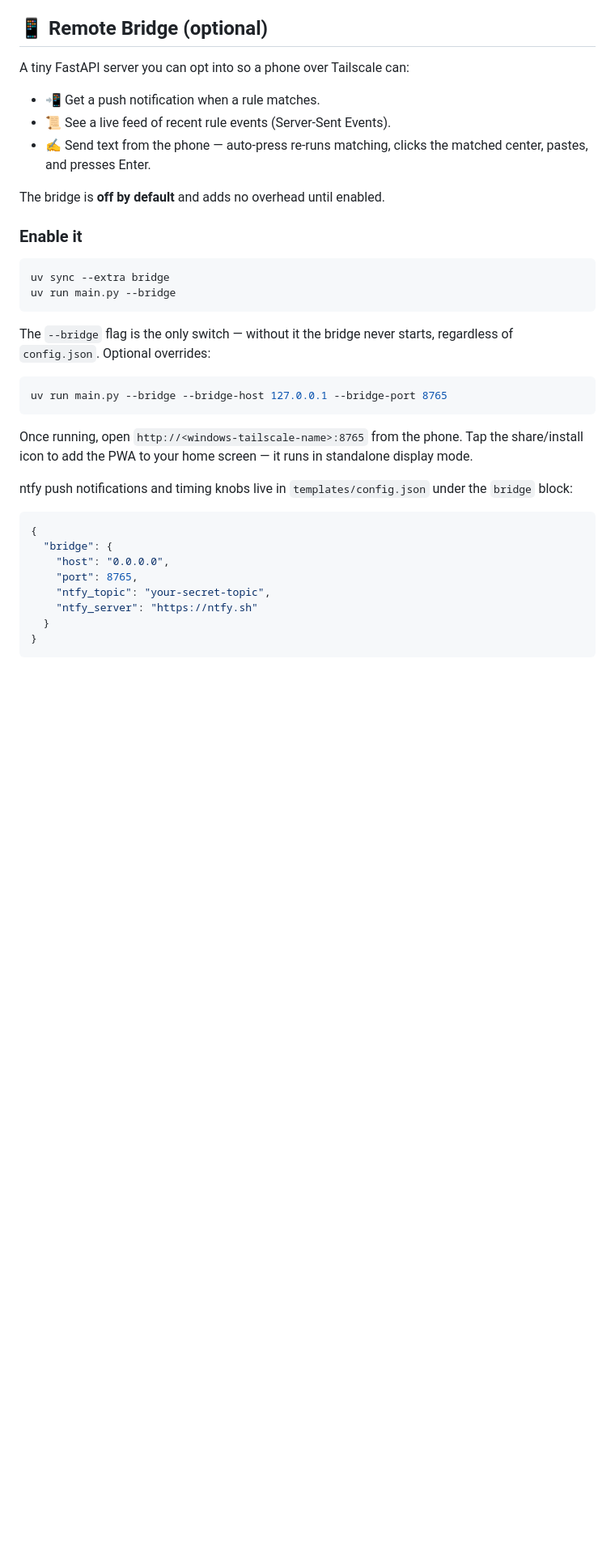
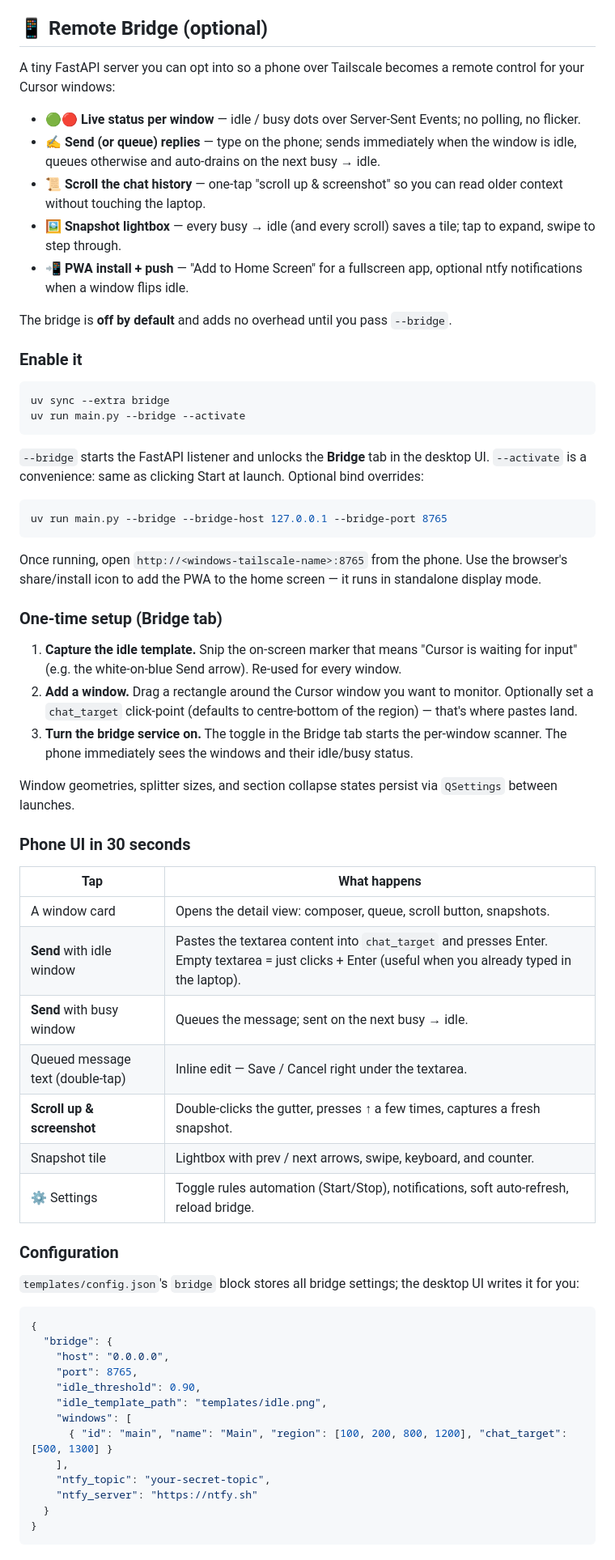
Before and after one commit to jmoraispk/auto-press, a Markdown page: README.md, the part around one of its changes. Shown at 81% size. Rendered like a GitHub page; blank space fills up the shorter version.

Commit message:
docs: rewrite Remote Bridge section to match window-driven model
The old copy described a rule-matching bridge ("re-runs matching,
clicks the matched center"), which hasn't been the model since the
per-window idle-template scanner landed. Replaced with:

- The five capabilities the bridge actually provides (status, send/
  queue, scroll, snapshot lightbox, PWA + ntfy).
- A 3-step Bridge tab walkthrough (capture template, add window, turn
  service on).
- A "Phone UI in 30 seconds" tap → effect table.
- Corrected config example (idle_threshold, not match_threshold; no
  fictional tailnet_only enforcement; real windows[] schema).
- Refreshed troubleshooting table — drop the read-panel/OCR row and
  the now-irrelevant rule-match errors; add the "all stuck busy" and
  "snapshots never refresh" rows that match real failure modes.

Also documents --activate.

Co-Authored-By: Claude Opus 4.7 (1M context) <noreply@anthropic.com>

````diff
--- a/README.md
+++ b/README.md
@@ -62,36 +62,65 @@ Left-click the icon to show/hide the window. Right-click for Start/Stop and Quit
 
 ## 📱 Remote Bridge (optional)
 
-A tiny FastAPI server you can opt into so a phone over Tailscale can:
+A tiny FastAPI server you can opt into so a phone over Tailscale becomes a remote control for your Cursor windows:
 
-- 📲 Get a push notification when a rule matches.
-- 📜 See a live feed of recent rule events (Server-Sent Events).
-- ✍️ Send text from the phone — auto-press re-runs matching, clicks the matched center, pastes, and presses Enter.
+- 🟢🔴 **Live status per window** — idle / busy dots over Server-Sent Events; no polling, no flicker.
+- ✍️ **Send (or queue) replies** — type on the phone; sends immediately when the window is idle, queues otherwise and auto-drains on the next busy → idle.
+- 📜 **Scroll the chat history** — one-tap "scroll up & screenshot" so you can read older context without touching the laptop.
+- 🖼️ **Snapshot lightbox** — every busy → idle (and every scroll) saves a tile; tap to expand, swipe to step through.
+- 📲 **PWA install + push** — "Add to Home Screen" for a fullscreen app, optional ntfy notifications when a window flips idle.
 
-The bridge is **off by default** and adds no overhead until enabled.
+The bridge is **off by default** and adds no overhead until you pass `--bridge`.
 
 ### Enable it
 
 ```bash
 uv sync --extra bridge
-uv run main.py --bridge
+uv run main.py --bridge --activate
 ```
 
-The `--bridge` flag is the only switch — without it the bridge never starts, regardless of `config.json`. Optional overrides:
+`--bridge` starts the FastAPI listener and unlocks the **Bridge** tab in the desktop UI. `--activate` is a convenience: same as clicking Start at launch. Optional bind overrides:
 
 ```bash
 uv run main.py --bridge --bridge-host 127.0.0.1 --bridge-port 8765
 ```
 
-Once running, open `http://<windows-tailscale-name>:8765` from the phone. Tap the share/install icon to add the PWA to your home screen — it runs in standalone display mode.
+Once running, open `http://<windows-tailscale-name>:8765` from the phone. Use the browser's share/install icon to add the PWA to the home screen — it runs in standalone display mode.
 
-ntfy push notifications and timing knobs live in `templates/config.json` under the `bridge` block:
+### One-time setup (Bridge tab)
+
+1. **Capture the idle template.** Snip the on-screen marker that means "Cursor is waiting for input" (e.g. the white-on-blue Send arrow). Re-used for every window.
+2. **Add a window.** Drag a rectangle around the Cursor window you want to monitor. Optionally set a `chat_target` click-point (defaults to centre-bottom of the region) — that's where pastes land.
+3. **Turn the bridge service on.** The toggle in the Bridge tab starts the per-window scanner. The phone immediately sees the windows and their idle/busy status.
+
+Window geometries, splitter sizes, and section collapse states persist via `QSettings` between launches.
+
+### Phone UI in 30 seconds
+
+| Tap | What happens |
+| --- | --- |
+| A window card | Opens the detail view: composer, queue, scroll button, snapshots. |
+| **Send** with idle window | Pastes the textarea content into `chat_target` and presses Enter. Empty textarea = just clicks + Enter (useful when you already typed in the laptop). |
+| **Send** with busy window | Queues the message; sent on the next busy → idle. |
+| Queued message text (double-tap) | Inline edit — Save / Cancel right under the textarea. |
+| **Scroll up & screenshot** | Double-clicks the gutter, presses ↑ a few times, captures a fresh snapshot. |
+| Snapshot tile | Lightbox with prev / next arrows, swipe, keyboard, and counter. |
+| ⚙ Settings | Toggle rules automation (Start/Stop), notifications, soft auto-refresh, reload bridge. |
+
+### Configuration
+
+`templates/config.json`'s `bridge` block stores all bridge settings; the desktop UI writes it for you:
 
 ```json
 {
   "bridge": {
     "host": "0.0.0.0",
     "port": 8765,
+    "idle_threshold": 0.90,
+    "idle_template_path": "templates/idle.png",
+    "windows": [
+      { "id": "main", "name": "Main", "region": [100, 200, 800, 1200], "chat_target": [500, 1300] }
+    ],
     "ntfy_topic": "your-secret-topic",
     "ntfy_server": "https://ntfy.sh"
   }
````
Also changed, not shown: other parts of README.md (+11 -7 lines).
